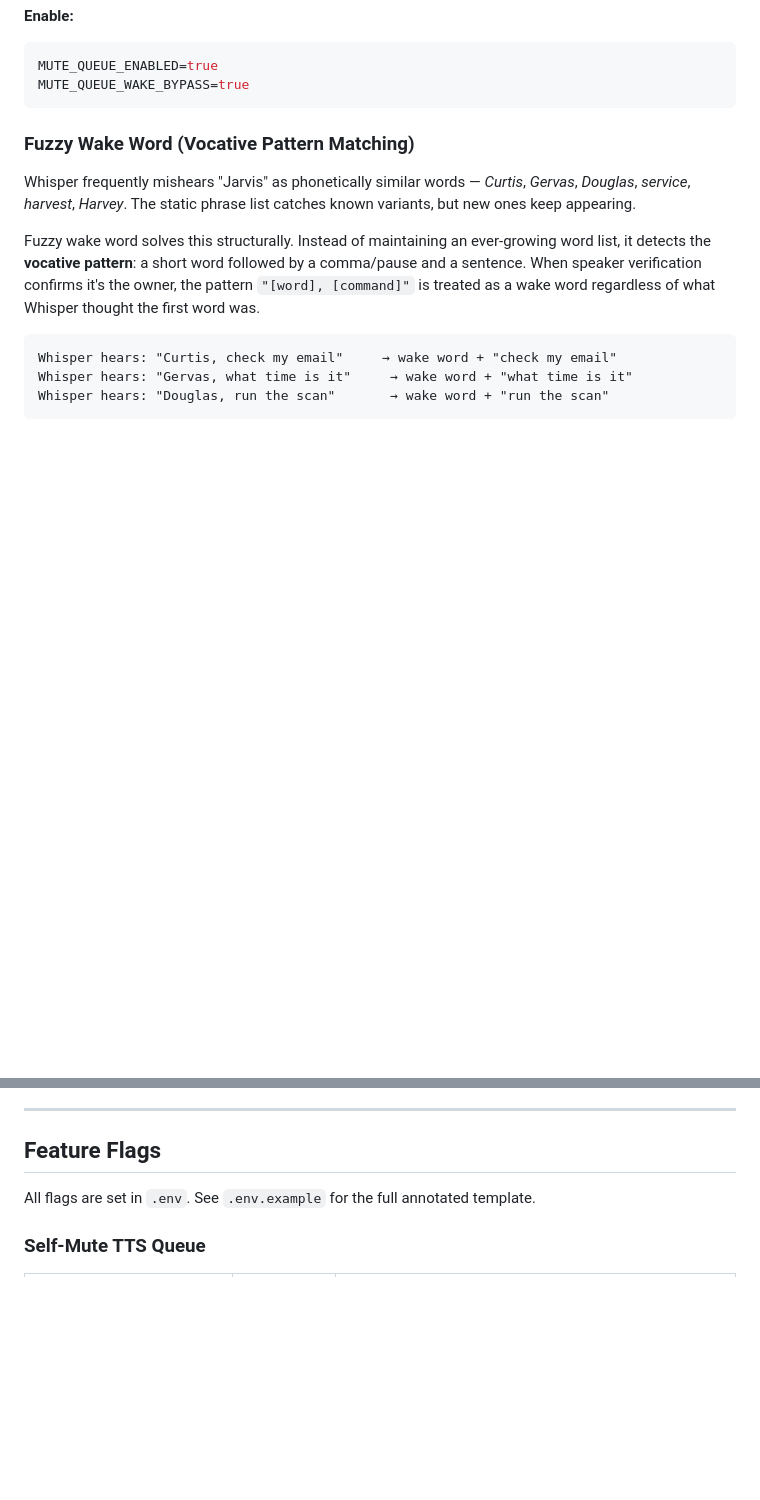
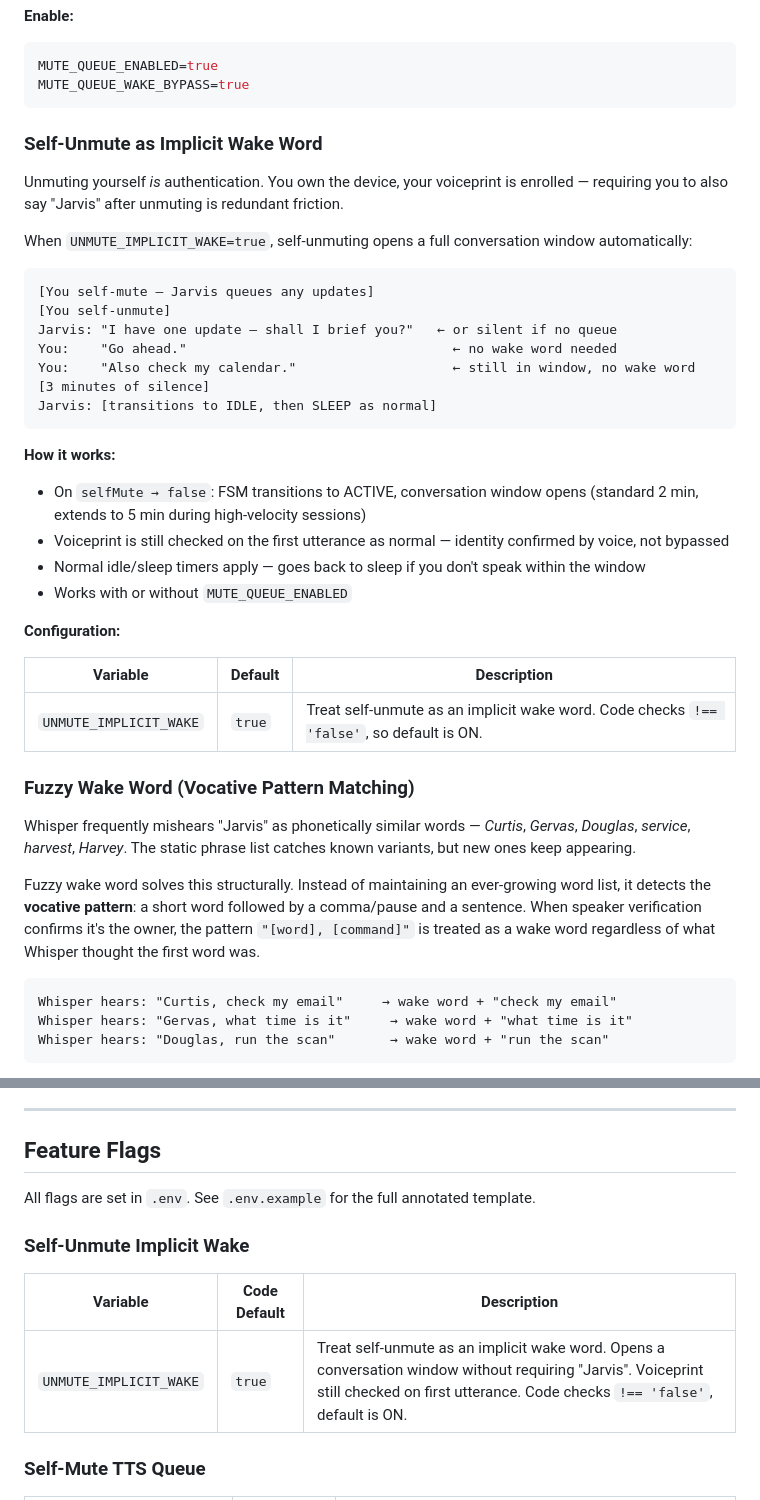
Before and after one commit to lancejames221b/openjarvis, a Markdown page: README.md, 2 parts joined by grey strips. GitHub-like rendering; blank space fills up the shorter version.

Commit message:
docs: self-unmute implicit wake word — What's New + Feature Flags

````diff
--- a/README.md
+++ b/README.md
@@ -219,6 +219,34 @@ Owner unmutes
 MUTE_QUEUE_ENABLED=true
 MUTE_QUEUE_WAKE_BYPASS=true
 ```
+
+### Self-Unmute as Implicit Wake Word
+
+Unmuting yourself *is* authentication. You own the device, your voiceprint is enrolled — requiring you to also say "Jarvis" after unmuting is redundant friction.
+
+When `UNMUTE_IMPLICIT_WAKE=true`, self-unmuting opens a full conversation window automatically:
+
+```
+[You self-mute — Jarvis queues any updates]
+[You self-unmute]
+Jarvis: "I have one update — shall I brief you?"   ← or silent if no queue
+You:    "Go ahead."                                  ← no wake word needed
+You:    "Also check my calendar."                    ← still in window, no wake word
+[3 minutes of silence]
+Jarvis: [transitions to IDLE, then SLEEP as normal]
+```
+
+**How it works:**
+- On `selfMute → false`: FSM transitions to ACTIVE, conversation window opens (standard 2 min, extends to 5 min during high-velocity sessions)
+- Voiceprint is still checked on the first utterance as normal — identity confirmed by voice, not bypassed
+- Normal idle/sleep timers apply — goes back to sleep if you don't speak within the window
+- Works with or without `MUTE_QUEUE_ENABLED`
+
+**Configuration:**
+
+| Variable | Default | Description |
+|---|---|---|
+| `UNMUTE_IMPLICIT_WAKE` | `true` | Treat self-unmute as an implicit wake word. Code checks `!== 'false'`, so default is ON. |
 
 ### Fuzzy Wake Word (Vocative Pattern Matching)
 
@@ -696,6 +724,12 @@ When Jarvis speaks, it server-mutes the owner's microphone in Discord. This prev
 
 All flags are set in `.env`. See `.env.example` for the full annotated template.
 
+### Self-Unmute Implicit Wake
+
+| Variable | Code Default | Description |
+|---|---|---|
+| `UNMUTE_IMPLICIT_WAKE` | `true` | Treat self-unmute as an implicit wake word. Opens a conversation window without requiring "Jarvis". Voiceprint still checked on first utterance. Code checks `!== 'false'`, default is ON. |
+
 ### Self-Mute TTS Queue
 
 | Variable | Code Default | Description |
````
